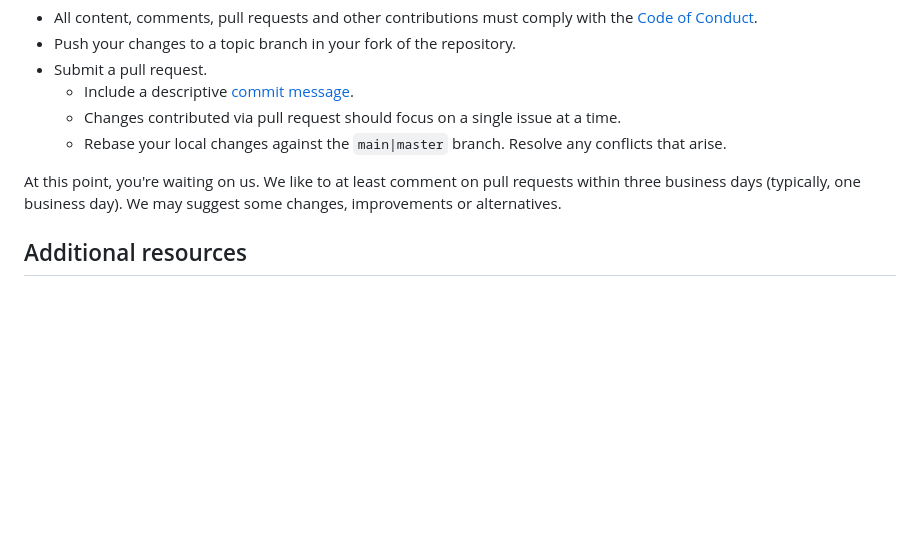
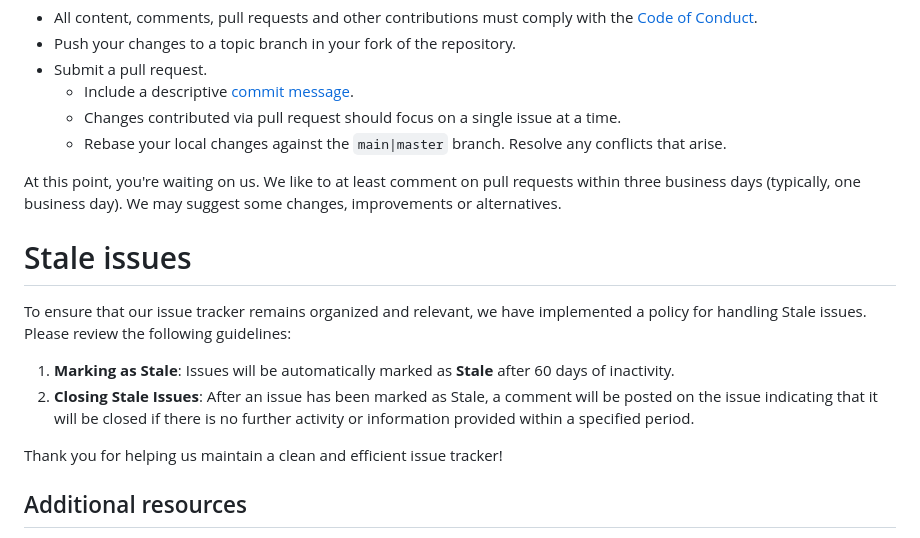
Before and after one commit to kommitters/editorjs-undo, a Markdown page: CONTRIBUTING.md, the part around the change. Rendered like a GitHub page; blank space fills up the shorter version.

Commit message:
Add stale issues policy

```diff
--- a/CONTRIBUTING.md
+++ b/CONTRIBUTING.md
@@ -49,6 +49,15 @@ At this point, you're waiting on us. We like to at least comment on pull request
 business days (typically, one business day). We may suggest some changes, improvements or
 alternatives.
 
+# Stale issues
+
+To ensure that our issue tracker remains organized and relevant, we have implemented a policy for handling Stale issues. Please review the following guidelines:
+
+1. **Marking as Stale**: Issues will be automatically marked as **Stale** after 60 days of inactivity.
+2. **Closing Stale Issues**: After an issue has been marked as Stale, a comment will be posted on the issue indicating that it will be closed if there is no further activity or information provided within a specified period.
+
+Thank you for helping us maintain a clean and efficient issue tracker!
+
 ## Additional resources
 
 * [EditorJS](https://editorjs.io/)
```
